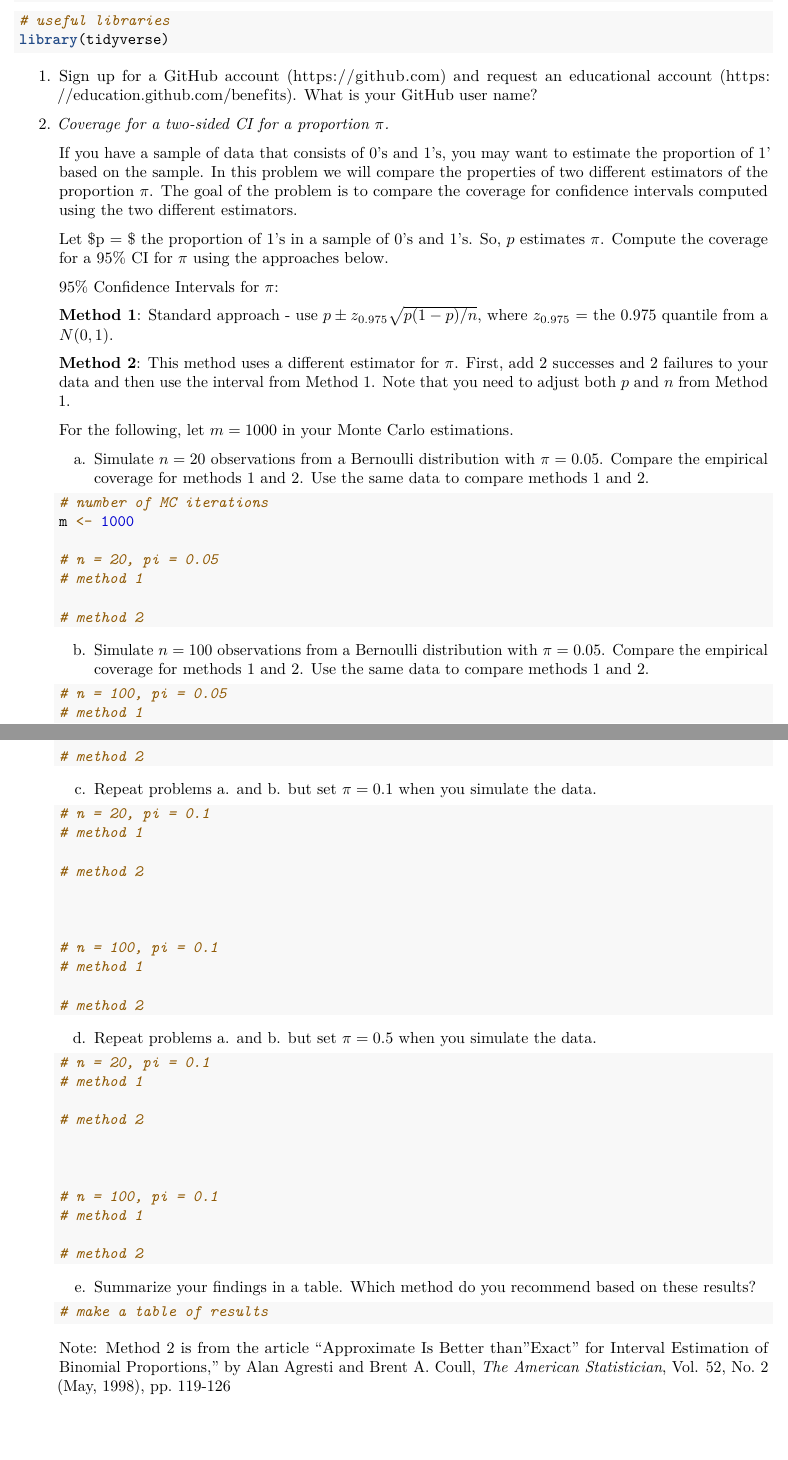
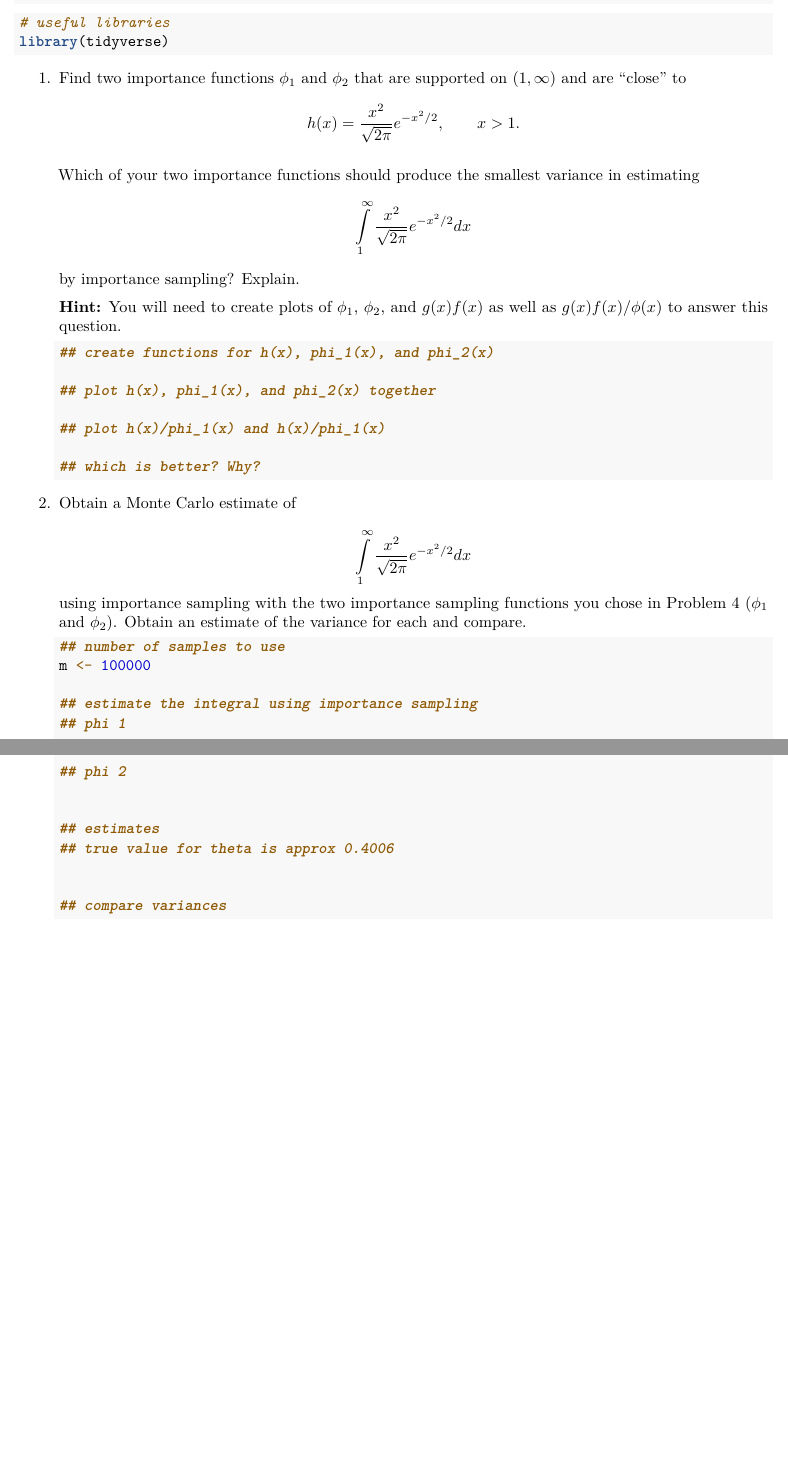
Before and after one commit to stat400-csu/hw-7, an R Markdown document (hw-7.Rmd): two parts of pages 1 and 2 of 2, joined at a grey line, cut so that both start at the same text. Rendered offline with R 4.5, knitr and Pandoc, then LaTeX, with nearby package versions.

Commit message:
split hw

````diff
--- a/hw-7.Rmd
+++ b/hw-7.Rmd
@@ -17,84 +16,50 @@ set.seed(400)
 library(tidyverse)
 ```
 
-1. Sign up for a GitHub account (https://github.com) and request an educational account (https://education.github.com/benefits). What is your GitHub user name?
+1. Find two importance functions $\phi_1$ and $\phi_2$ that are supported on $(1, \infty)$ and are "close" to
+    $$
+    h(x) = \frac{x^2}{\sqrt{2\pi}} e^{-x^2/2}, \qquad x > 1.
+    $$
 
-1. *Coverage for a two-sided CI for a proportion $\pi$.*
+    Which of your two importance functions should produce the smallest variance in estimating
+    $$
+    \int\limits_1^\infty \frac{x^2}{\sqrt{2\pi}} e^{-x^2/2} dx
+    $$
+    by importance sampling? Explain.
 
-    If you have a sample of data that consists of $0$'s and $1$'s, you may want to estimate the proportion of $1$' based on the sample. In this problem we will compare the properties of two different estimators of the proportion $\pi$. The goal of the problem is to compare the coverage for confidence intervals computed using the two different estimators.
-
-    Let $p = $ the proportion of $1$'s in a sample of $0$'s and $1$'s. So, $p$ estimates $\pi$. Compute the coverage for a $95\%$ CI for $\pi$ using the approaches below.
-
-    95% Confidence Intervals for $\pi$:
-
-    **Method 1**:  Standard approach - use $p \pm z_{0.975}\sqrt{p(1 - p)/n}$, where $z_{0.975}$ = the $0.975$ quantile from a $N(0,1)$.
-
-    **Method 2**:  This method uses a different estimator for $\pi$. First, add 2 successes and 2 failures to your data and then use the interval from Method 1. Note that you need to adjust both $p$ and $n$ from Method 1.
-
-    For the following, let $m = 1000$ in your Monte Carlo estimations.
-
-    a. Simulate $n=20$ observations from a Bernoulli distribution with $\pi=0.05$. Compare the empirical coverage for methods 1 and 2. Use the same data to compare methods 1 and 2.
+    **Hint:** You will need to create plots of $\phi_1$, $\phi_2$, and $g(x)f(x)$ as well as $g(x)f(x)/\phi(x)$ to answer this question.
 
     ```{r}
-    # number of MC iterations
-    m <- 1000
+    ## create functions for h(x), phi_1(x), and phi_2(x)
 
-    # n = 20, pi = 0.05
-    # method 1
+    ## plot h(x), phi_1(x), and phi_2(x) together
 
-    # method 2
+    ## plot h(x)/phi_1(x) and h(x)/phi_1(x)
+
+    ## which is better? Why?
+    ```
+
+2. Obtain a Monte Carlo estimate of
+    $$
+    \int\limits_1^\infty \frac{x^2}{\sqrt{2\pi}} e^{-x^2/2} dx
+    $$
+    using importance sampling with the two importance sampling functions you chose in Problem 4 ($\phi_1$ and $\phi_2$). Obtain an estimate of the variance for each and compare.
+
+    ```{r}
+    ## number of samples to use
+    m <- 100000
+
+    ## estimate the integral using importance sampling
+    ## phi 1
+
+
+    ## phi 2
+
+
+    ## estimates
+    ## true value for theta is approx 0.4006
+
+
+    ## compare variances
 
     ```
-
-    b. Simulate $n=100$ observations from a Bernoulli distribution with $\pi=0.05$. Compare the empirical coverage for methods 1 and 2. Use the same data to compare methods 1 and 2.
-
-    ```{r}
-    # n = 100, pi = 0.05
-    # method 1
-
-    # method 2
-
-    ```
-
-    c. Repeat problems a. and b. but set $\pi=0.1$ when you simulate the data.
-
-    ```{r}
-    # n = 20, pi = 0.1
-    # method 1
-
-    # method 2
-
-
-
-    # n = 100, pi = 0.1
-    # method 1
-
-    # method 2
-
-    ```
-
-    d. Repeat problems a. and b. but set $\pi=0.5$ when you simulate the data.
-
-    ```{r}
-    # n = 20, pi = 0.1
-    # method 1
-
-    # method 2
-
-
-
-    # n = 100, pi = 0.1
-    # method 1
-
-    # method 2
-
-    ```
-
-    e. Summarize your findings in a table.  Which method do you recommend based on these results?
-
-    ```{r}
-    # make a table of results
-
-    ```
-
-    Note:  Method 2 is from the article "Approximate Is Better than "Exact" for Interval Estimation of Binomial Proportions,"  by Alan Agresti and Brent A. Coull, *The American Statistician*, Vol. 52, No. 2 (May, 1998), pp. 119-126
````
Also changed, not shown: README.html, README.md, hw-7.Rmd (3 more changed lines).
